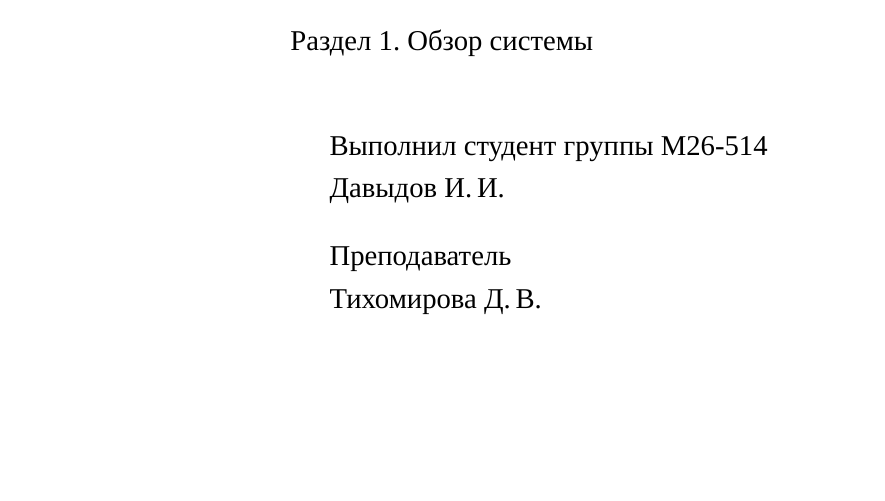
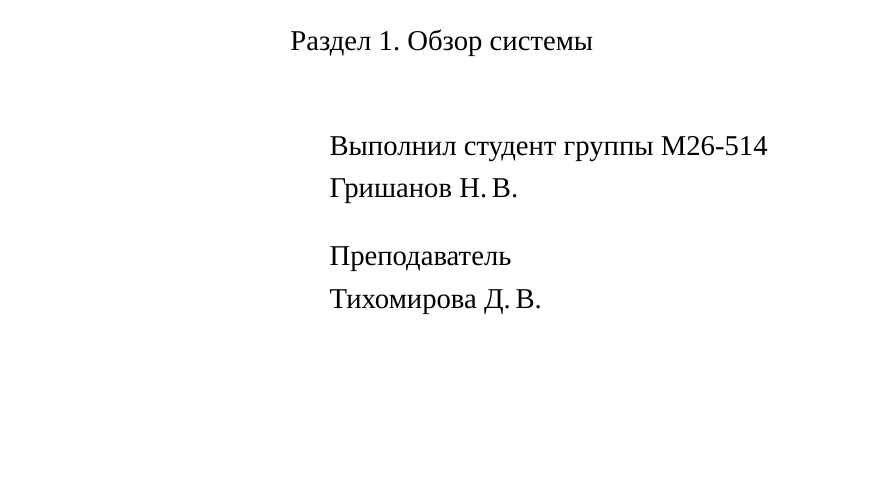
Before and after one commit to RoboAv/DIS, a LaTeX document (docs/razdel1_vydacha_kreditov.tex): part of page 1 of 15, cut so that both start at the same text. Compiled offline with LuaLaTeX; a missing font is replaced by an installed copy or a similar font.

Commit message:
delete me pls

```diff
--- a/docs/razdel1_vydacha_kreditov.tex
+++ b/docs/razdel1_vydacha_kreditov.tex
@@ -78,7 +78,7 @@
 \hfill
 \begin{minipage}{0.62\textwidth}
 Выполнил студент группы М26-514\\
-Давыдов~И.\,И.\\[0.9em]
+Гришанов~Н.\,В.\\[0.9em]
 Преподаватель\\
 Тихомирова~Д.\,В.
 \end{minipage}
```
Also changed, not shown: 1 other file.
